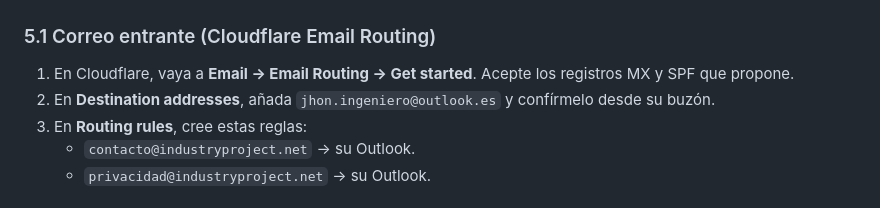
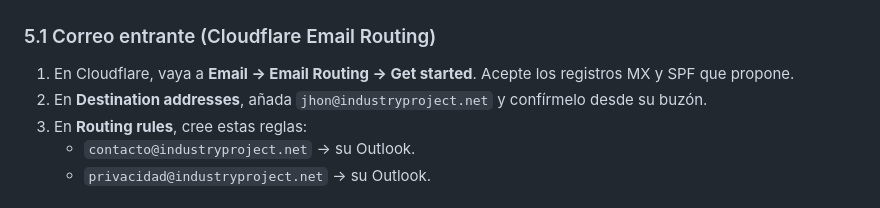
Before and after one commit to Jhonbedoyaestevan/industryproject-web, a Markdown page: docs/GUIA-DESPLIEGUE.md, the part around the change. Rendered like a GitHub page.

```diff
--- a/docs/GUIA-DESPLIEGUE.md
+++ b/docs/GUIA-DESPLIEGUE.md
@@ -113,7 +113,7 @@ GitHub redirige `www` a la raíz automáticamente.
 ### 5.1 Correo entrante (Cloudflare Email Routing)
 
 1. En Cloudflare, vaya a **Email → Email Routing → Get started**. Acepte los registros MX y SPF que propone.
-2. En **Destination addresses**, añada `jhon.ingeniero@outlook.es` y confírmelo desde su buzón.
+2. En **Destination addresses**, añada `jhon@industryproject.net` y confírmelo desde su buzón.
 3. En **Routing rules**, cree estas reglas:
    - `contacto@industryproject.net` → su Outlook.
    - `privacidad@industryproject.net` → su Outlook.
```
